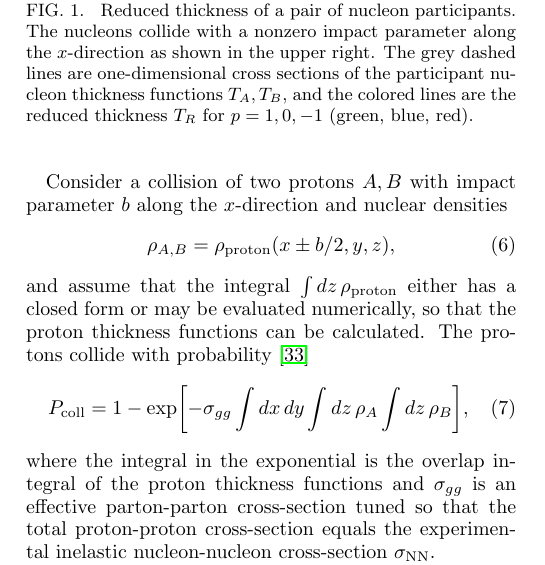
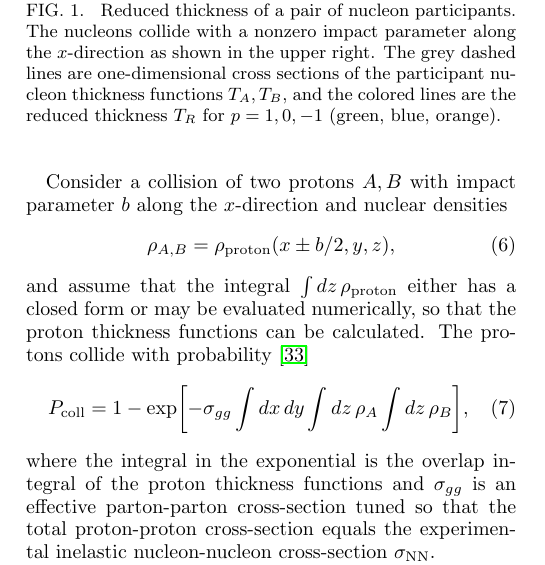
Before and after one commit to Duke-QCD/trento-paper, a LaTeX paper (trento.tex): part of one column of page 2 of 6, cut so that both start at the same text. Compiled offline with pdfLaTeX.

Commit message:
Fix a few minor errors.

```diff
--- a/trento.tex
+++ b/trento.tex
@@ -144,7 +144,7 @@ Note that the values $1, 0, -1$ are only special cases---$p$ is a continuous par
     \label{fig:TR}
     Reduced thickness of a pair of nucleon participants.
     The nucleons collide with a nonzero impact parameter along the $x$-direction as shown in the upper right.
-    The grey dashed lines are one-dimensional cross sections of the participant nucleon thickness functions $T_A, T_B$, and the colored lines are the reduced thickness $T_R$ for $p = 1, 0, -1$ (green, blue, red).
+    The grey dashed lines are one-dimensional cross sections of the participant nucleon thickness functions $T_A, T_B$, and the colored lines are the reduced thickness $T_R$ for $p = 1, 0, -1$ (green, blue, orange).
   }
 \end{figure}
 
```
Also changed, not shown: trento.tex (2 more changed lines), 1 other file.
